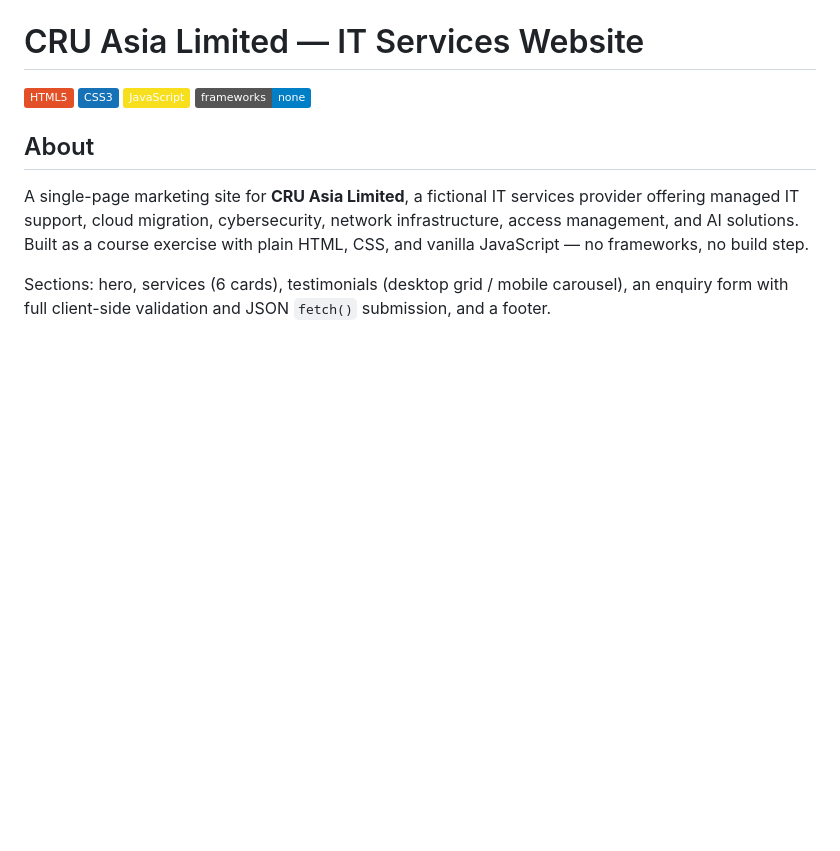
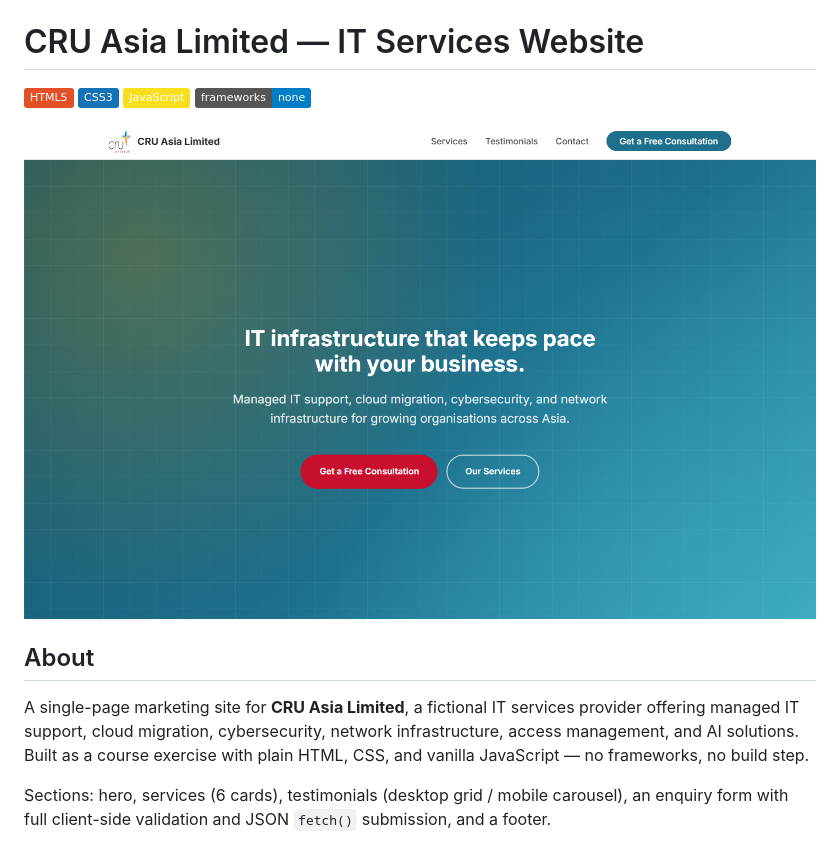
Before and after one commit to joshualee-design/cru-it-website, a Markdown page: README.md, the part around the change. Drawn GitHub-style; pictures changed too: assets/screenshot.png (added); badges without logos; blank space fills up the shorter version.

Commit message:
Install Playwright MCP at project level; add site screenshot to README
- .mcp.json: registers @playwright/mcp for this project (loads on next
  Claude Code start)
- assets/screenshot.png: hero-section capture of the live site
- README.md: embeds the screenshot near the top

Co-Authored-By: Claude Sonnet 5 <noreply@anthropic.com>

```diff
--- a/README.md
+++ b/README.md
@@ -4,6 +4,8 @@
 ![CSS3](https://img.shields.io/badge/CSS3-1572B6?style=flat&logo=css3&logoColor=white)
 ![JavaScript](https://img.shields.io/badge/JavaScript-F7DF1E?style=flat&logo=javascript&logoColor=black)
 ![No Frameworks](https://img.shields.io/badge/frameworks-none-informational)
+
+![Screenshot of the CRU Asia Limited website hero section](assets/screenshot.png)
 
 ## About
 
```
Also changed, not shown: 1 other file.
